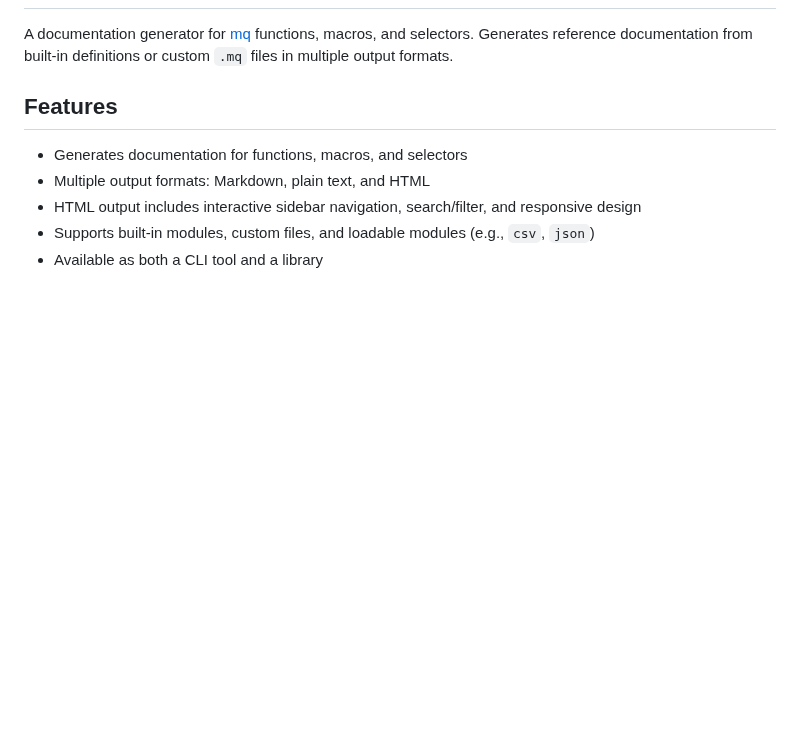
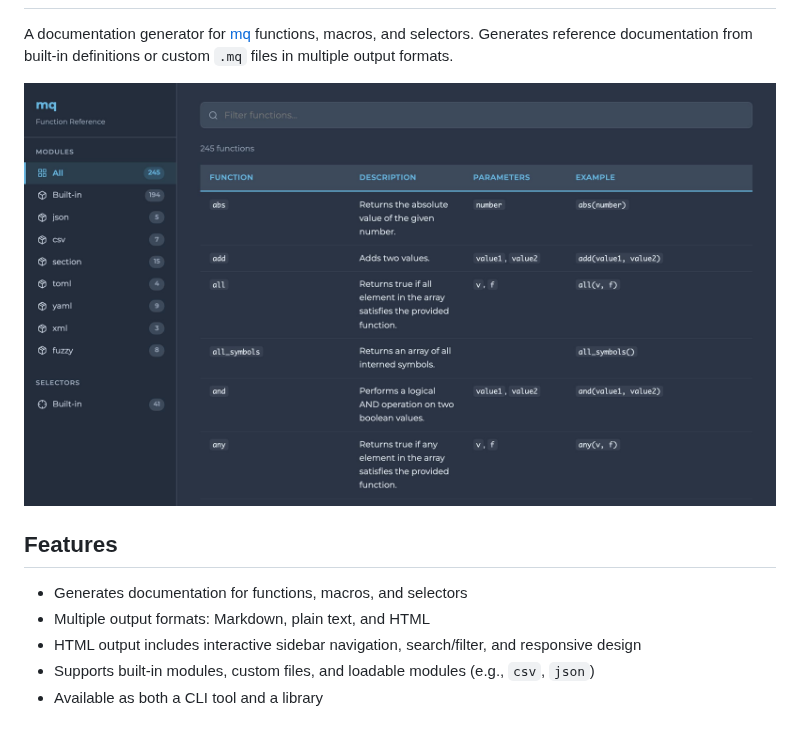
Before and after one commit to harehare/mq-docs, a Markdown page: README.md, the part around one of its changes. Rendered like a GitHub page; pictures changed too: assets/mq-docs.jpg (added); blank space fills up the shorter version.

Commit message:
📝 Add header to README and include mq-docs image

```diff
--- a/README.md
+++ b/README.md
@@ -2,5 +2,7 @@
 
 A documentation generator for [mq](https://github.com/harehare/mq) functions, macros, and selectors. Generates reference documentation from built-in definitions or custom `.mq` files in multiple output formats.
+
+![mq-docs](./assets/mq-docs.jpg)
 
 ## Features
 
```
Also changed, not shown: other parts of README.md (+1 -1 lines).
